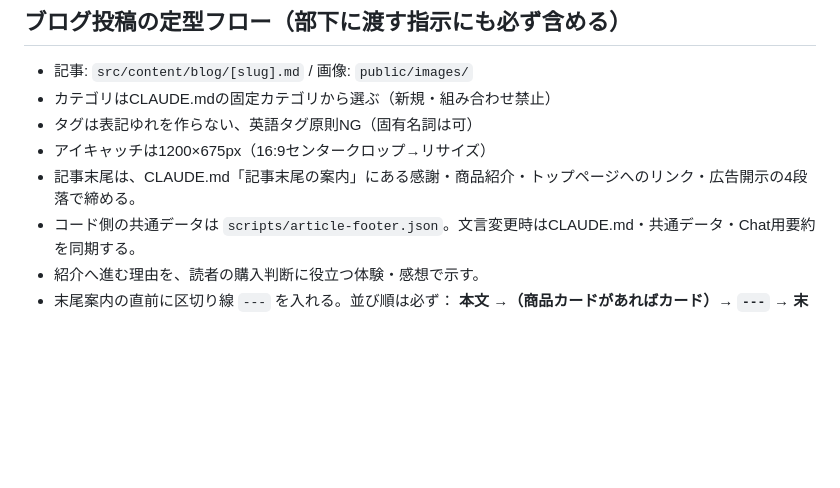
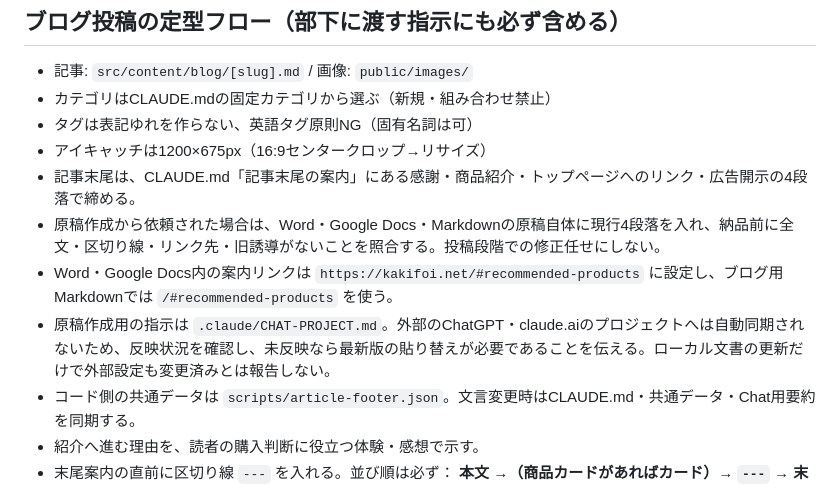
Before and after one commit to Kakifoi/my-blog, a Markdown page: .claude/PM-HANDOFF.md, the part around the change. Rendered like a GitHub page; blank space fills up the shorter version.

```diff
--- a/.claude/PM-HANDOFF.md
+++ b/.claude/PM-HANDOFF.md
@@ -46,6 +46,9 @@
 - タグは表記ゆれを作らない、英語タグ原則NG（固有名詞は可）
 - アイキャッチは1200×675px（16:9センタークロップ→リサイズ）
 - 記事末尾は、CLAUDE.md「記事末尾の案内」にある感謝・商品紹介・トップページへのリンク・広告開示の4段落で締める。
+- 原稿作成から依頼された場合は、Word・Google Docs・Markdownの原稿自体に現行4段落を入れ、納品前に全文・区切り線・リンク先・旧誘導がないことを照合する。投稿段階での修正任せにしない。
+- Word・Google Docs内の案内リンクは `https://kakifoi.net/#recommended-products` に設定し、ブログ用Markdownでは `/#recommended-products` を使う。
+- 原稿作成用の指示は `.claude/CHAT-PROJECT.md`。外部のChatGPT・claude.aiのプロジェクトへは自動同期されないため、反映状況を確認し、未反映なら最新版の貼り替えが必要であることを伝える。ローカル文書の更新だけで外部設定も変更済みとは報告しない。
 - コード側の共通データは `scripts/article-footer.json`。文言変更時はCLAUDE.md・共通データ・Chat用要約を同期する。
 - 紹介へ進む理由を、読者の購入判断に役立つ体験・感想で示す。
 - 末尾案内の直前に区切り線 `---` を入れる。並び順は必ず：
```
Also changed, not shown: .claude/CHAT-PROJECT.md (+12 -3 lines), CLAUDE.md (+3 -0 lines).
